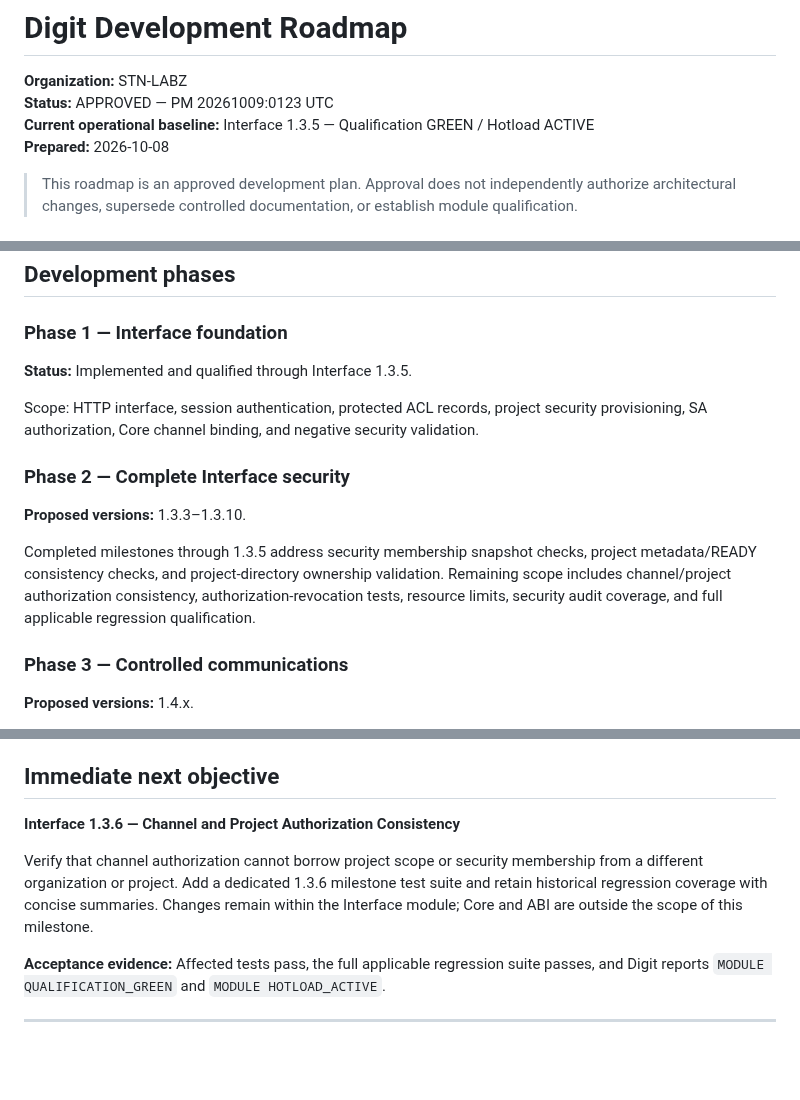
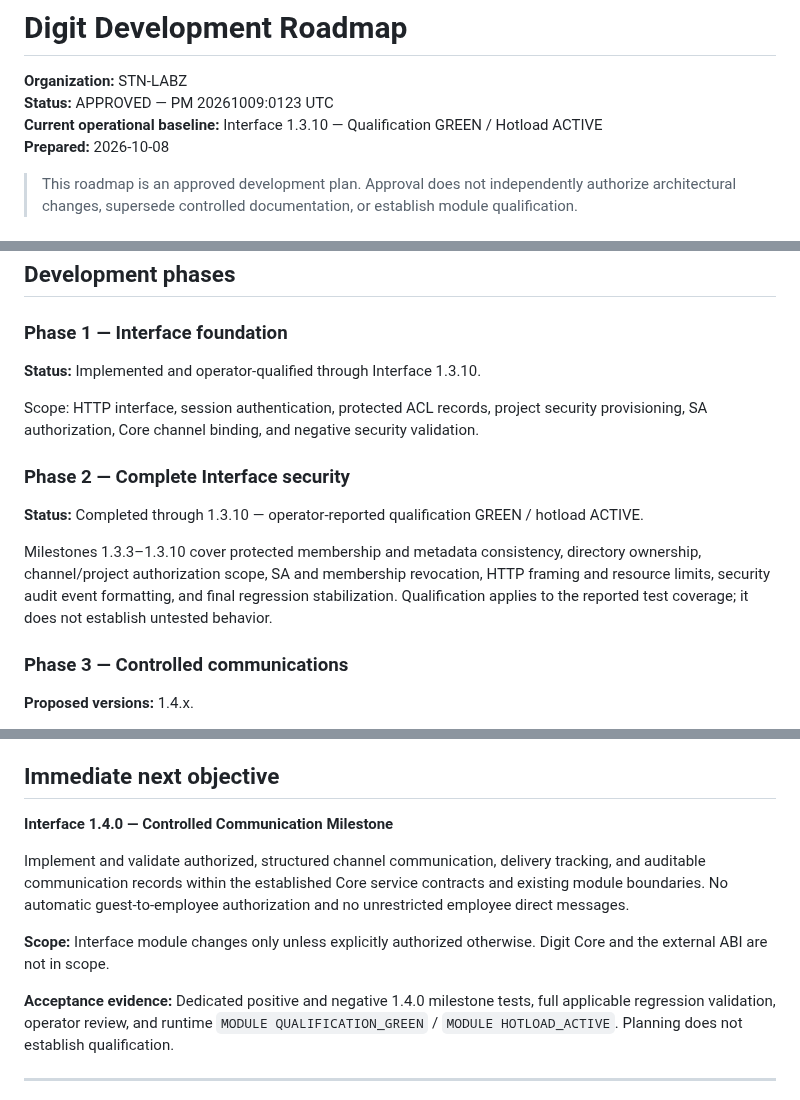
Before and after one commit to stnlabz/digit, a Markdown page: docs/ROADMAP.md, 3 parts joined by grey strips. Drawn GitHub-style; blank space fills up the shorter version.

```diff
--- a/docs/ROADMAP.md
+++ b/docs/ROADMAP.md
@@ -2,7 +2,7 @@
 
 **Organization:** STN-LABZ
 **Status:** APPROVED — PM 20261009:0123 UTC
-**Current operational baseline:** Interface 1.3.5 — Qualification GREEN / Hotload ACTIVE
+**Current operational baseline:** Interface 1.3.10 — Qualification GREEN / Hotload ACTIVE
 **Prepared:** 2026-10-08
 
 > This roadmap is an approved development plan. Approval does not independently authorize architectural changes, supersede controlled documentation, or establish module qualification.
@@ -35,15 +48,15 @@ These observations establish a baseline, not a claim that every project-wide tes
 
 ### Phase 1 — Interface foundation
 
-**Status:** Implemented and qualified through Interface 1.3.5.
+**Status:** Implemented and operator-qualified through Interface 1.3.10.
 
 Scope: HTTP interface, session authentication, protected ACL records, project security provisioning, SA authorization, Core channel binding, and negative security validation.
 
 ### Phase 2 — Complete Interface security
 
-**Proposed versions:** 1.3.3–1.3.10.
+**Status:** Completed through 1.3.10 — operator-reported qualification GREEN / hotload ACTIVE.
 
-Completed milestones through 1.3.5 address security membership snapshot checks, project metadata/READY consistency checks, and project-directory ownership validation. Remaining scope includes channel/project authorization consistency, authorization-revocation tests, resource limits, security audit coverage, and full applicable regression qualification.
+Milestones 1.3.3–1.3.10 cover protected membership and metadata consistency, directory ownership, channel/project authorization scope, SA and membership revocation, HTTP framing and resource limits, security audit event formatting, and final regression stabilization. Qualification applies to the reported test coverage; it does not establish untested behavior.
 
 ### Phase 3 — Controlled communications
 
@@ -113,11 +126,14 @@ New modules follow the Module Creation Request (MCR) process and applicable cont
 
 ## Immediate next objective
 
-**Interface 1.3.6 — Channel and Project Authorization Consistency**
+**Interface 1.4.0 — Controlled Communication Milestone**
 
-Verify that channel authorization cannot borrow project scope or security membership from a different organization or project. Add a dedicated 1.3.6 milestone test suite and retain historical regression coverage with concise summaries. Changes remain within the Interface module; Core and ABI are outside the scope of this milestone.
+Implement and validate authorized, structured channel communication, delivery tracking, and auditable communication records within the established Core service contracts and existing module boundaries. No automatic guest-to-employee authorization and no unrestricted employee direct messages.
 
-**Acceptance evidence:** Affected tests pass, the full applicable regression suite passes, and Digit reports `MODULE QUALIFICATION_GREEN` and `MODULE HOTLOAD_ACTIVE`.
+**Scope:** Interface module changes only unless explicitly authorized otherwise. Digit Core and the external ABI are not in scope.
+
+**Acceptance evidence:** Dedicated positive and negative 1.4.0 milestone tests, full applicable regression validation, operator review, and runtime `MODULE QUALIFICATION_GREEN` / `MODULE HOTLOAD_ACTIVE`. Planning does not establish qualification.
+
 
 ---
 
```
Also changed, not shown: other parts of docs/ROADMAP.md (+28 -15 lines).
